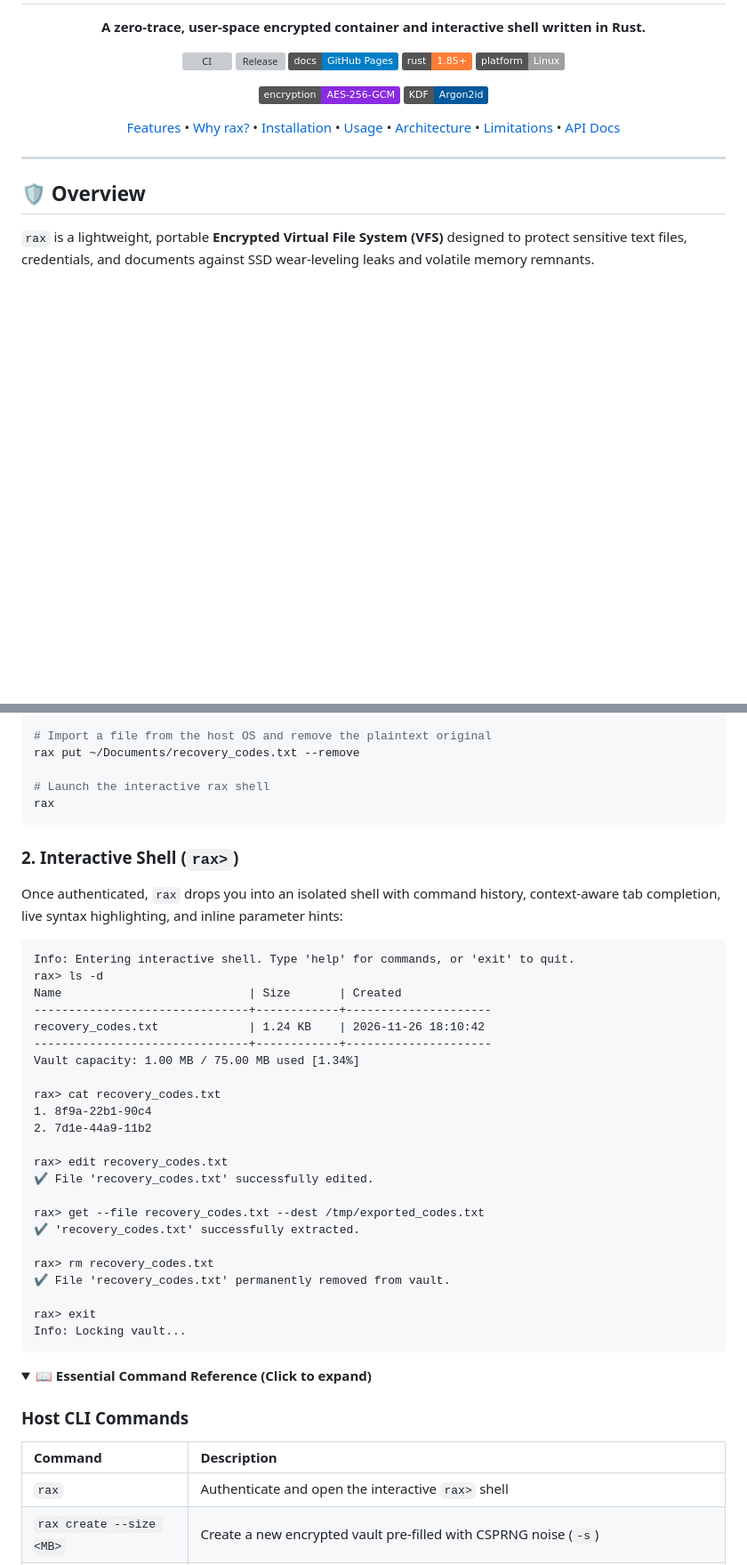
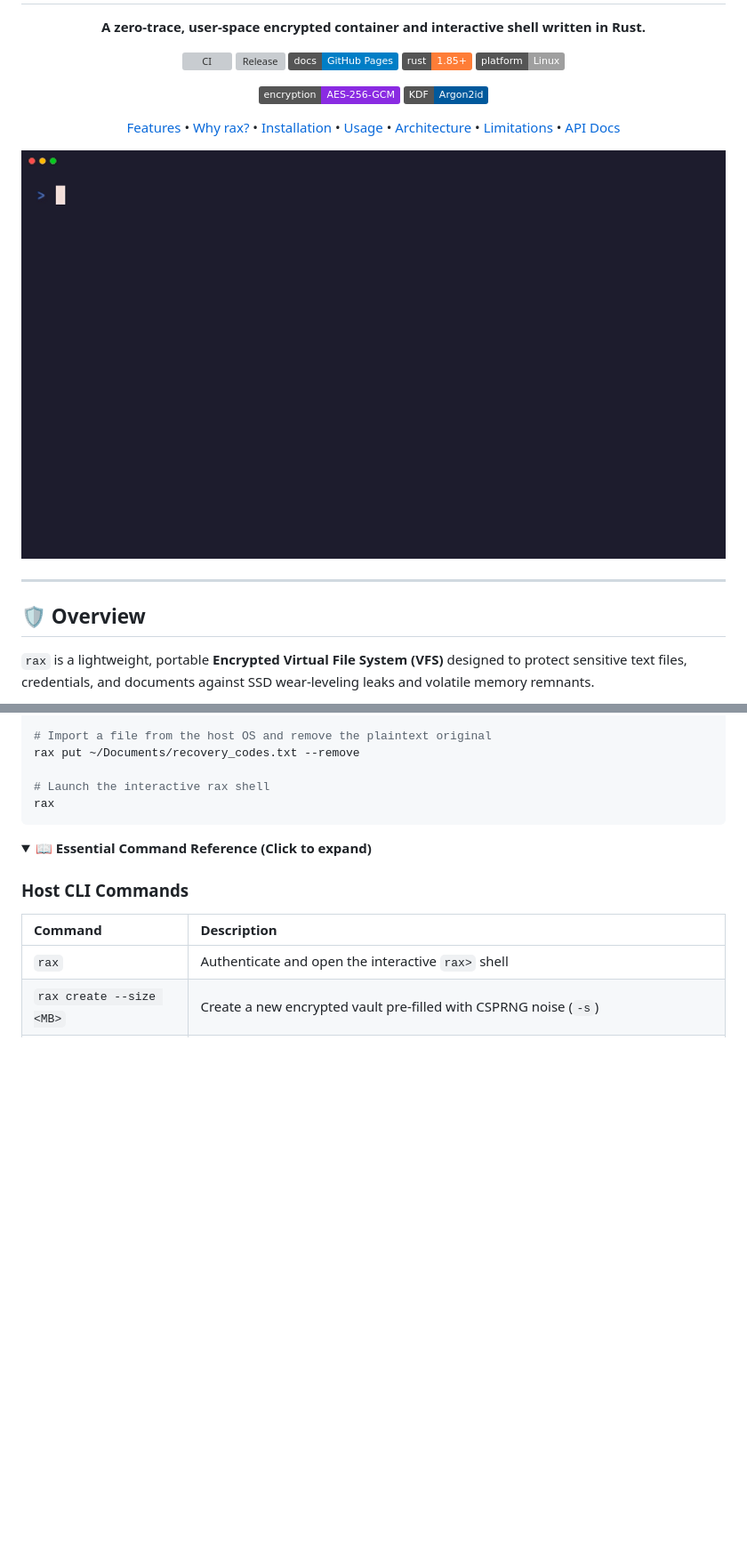
Before and after one commit to Raiza04/rax, a Markdown page: README.md, 2 parts joined by grey strips. Shown at 89% size. Rendered like a GitHub page; pictures changed too: assets/demo.gif (added); folded sections open; badges without logos; blank space fills up the shorter version; grey boxes are pictures that could not be loaded.

Commit message:
updated readme with gif

````diff
--- a/README.md
+++ b/README.md
@@ -20,6 +20,8 @@
 [Architecture](#storage-architecture) •
 [Limitations](#limitations) •
 [API Docs](https://Raiza04.github.io/rax/)
+
+![rax Demo](assets/demo.gif)
 
 </div>
 
@@ -113,35 +115,6 @@ rax put ~/Documents/recovery_codes.txt --remove
 rax
 ```
 
-### 2. Interactive Shell (`rax>`)
-Once authenticated, `rax` drops you into an isolated shell with command history, context-aware tab completion, live syntax highlighting, and inline parameter hints:
-
-```text
-Info: Entering interactive shell. Type 'help' for commands, or 'exit' to quit.
-rax> ls -d
-Name                           | Size       | Created
--------------------------------+------------+---------------------
-recovery_codes.txt             | 1.24 KB    | 2026-11-26 18:10:42
--------------------------------+------------+---------------------
-Vault capacity: 1.00 MB / 75.00 MB used [1.34%]
-
-rax> cat recovery_codes.txt
-1. 8f9a-22b1-90c4
-2. 7d1e-44a9-11b2
-
-rax> edit recovery_codes.txt
-✔ File 'recovery_codes.txt' successfully edited.
-
-rax> get --file recovery_codes.txt --dest /tmp/exported_codes.txt
-✔ 'recovery_codes.txt' successfully extracted.
-
-rax> rm recovery_codes.txt
-✔ File 'recovery_codes.txt' permanently removed from vault.
-
-rax> exit
-Info: Locking vault...
-```
-
 <details>
 <summary><strong>📖 Essential Command Reference (Click to expand)</strong></summary>
 
````
Also changed, not shown: 2 other files.
